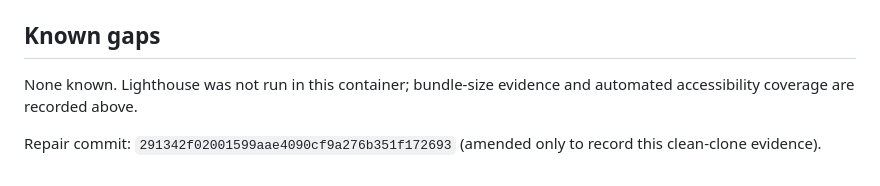
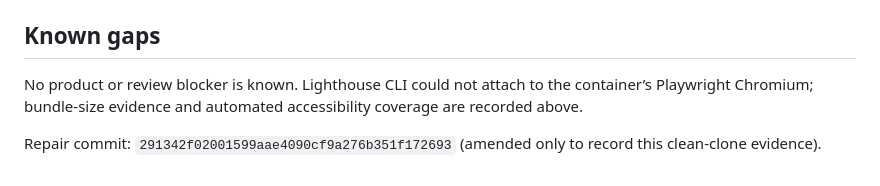
Before and after one commit to B-Divyesh/sf-mtd-quarterly-ledger, a Markdown page: .factory/handoff.md, the part around the change. GitHub-like rendering.

Commit message:
docs: clarify lighthouse evidence

```diff
--- a/.factory/handoff.md
+++ b/.factory/handoff.md
@@ -47,6 +47,6 @@ Deploy `dist/` as the static artifact. The factory deployment uses `public/stati
 
 ## Known gaps
 
-None known. Lighthouse was not run in this container; bundle-size evidence and automated accessibility coverage are recorded above.
+No product or review blocker is known. Lighthouse CLI could not attach to the container’s Playwright Chromium; bundle-size evidence and automated accessibility coverage are recorded above.
 
 Repair commit: `291342f02001599aae4090cf9a276b351f172693` (amended only to record this clean-clone evidence).
```
